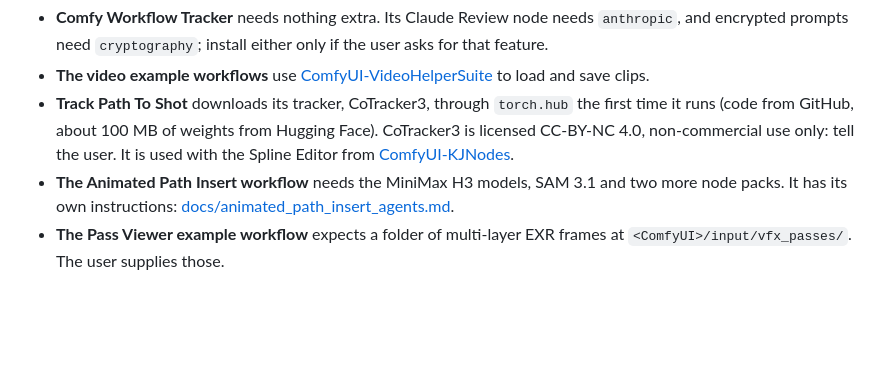
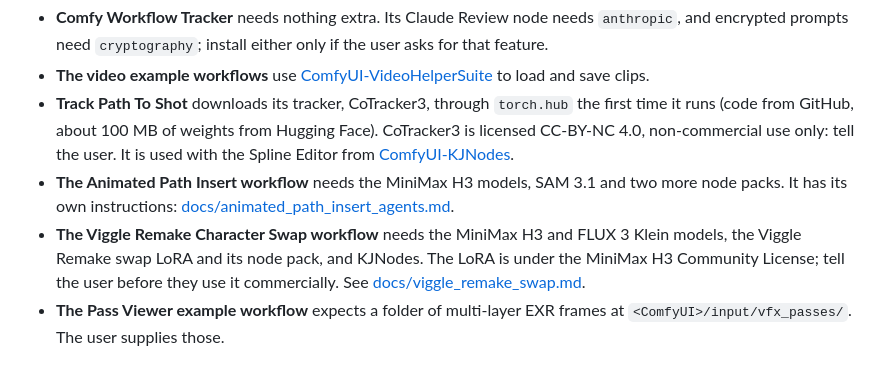
Before and after one commit to dughogan/DUGCO_Tools, a Markdown page: AGENTS.md, the part around the change. Rendered like a GitHub page; blank space fills up the shorter version.

```diff
--- a/AGENTS.md
+++ b/AGENTS.md
@@ -92,6 +92,7 @@ Nothing here is needed for the pack to load. Offer each one only if the user wan
 - **The video example workflows** use [ComfyUI-VideoHelperSuite](https://github.com/Kosinkadink/ComfyUI-VideoHelperSuite) to load and save clips.
 - **Track Path To Shot** downloads its tracker, CoTracker3, through `torch.hub` the first time it runs (code from GitHub, about 100 MB of weights from Hugging Face). CoTracker3 is licensed CC-BY-NC 4.0, non-commercial use only: tell the user. It is used with the Spline Editor from [ComfyUI-KJNodes](https://github.com/kijai/ComfyUI-KJNodes).
 - **The Animated Path Insert workflow** needs the MiniMax H3 models, SAM 3.1 and two more node packs. It has its own instructions: [docs/animated_path_insert_agents.md](docs/animated_path_insert_agents.md).
+- **The Viggle Remake Character Swap workflow** needs the MiniMax H3 and FLUX 3 Klein models, the Viggle Remake swap LoRA and its node pack, and KJNodes. The LoRA is under the MiniMax H3 Community License; tell the user before they use it commercially. See [docs/viggle_remake_swap.md](docs/viggle_remake_swap.md).
 - **The Pass Viewer example workflow** expects a folder of multi-layer EXR frames at `<ComfyUI>/input/vfx_passes/`. The user supplies those.
 
 ## 7. Restart and verify
```
Also changed, not shown: README.md (+20 -1 lines), docs/viggle_remake_swap.md (added, +111 -0 lines), docs/images/viggle_remake_swap.jpg (added), example_workflows/DUGco Viggle Remake Character Swap - MiniMax H3.jpg (added), 5 other files.
